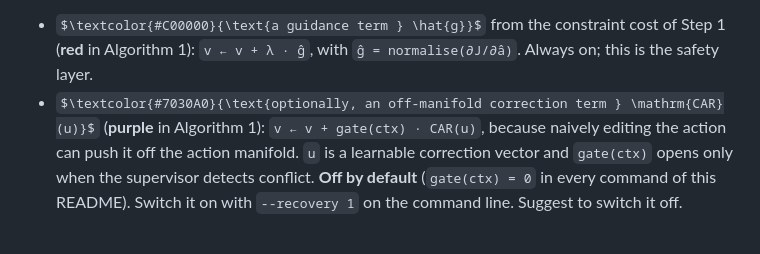
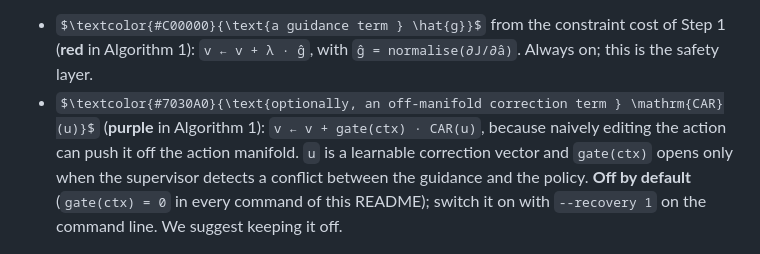
Before and after one commit to yuxuehui/robot_safety_layer, a Markdown page: README.md, the part around the change. Drawn GitHub-style; some formulas as TeX source.

Commit message:
README Step 2: polish the CAR bullet
Co-Authored-By: Claude Fable 5.1 <noreply@anthropic.com>

```diff
--- a/README.md
+++ b/README.md
@@ -112,8 +112,9 @@ The layer steers the output of the VLA policy by adding two terms to its base ve
   `v ← v + λ · ĝ`, with `ĝ = normalise(∂J/∂â)`. Always on; this is the safety layer.
 * $\textcolor{#7030A0}{\text{optionally, an off-manifold correction term } \mathrm{CAR}(u)}$ (**purple** in Algorithm 1):
   `v ← v + gate(ctx) · CAR(u)`, because naively editing the action can push it off the action manifold. `u` is a
-  learnable correction vector and `gate(ctx)` opens only when the supervisor detects conflict. **Off by default** (`gate(ctx) = 0` in every command of this README). Switch it on with
-  `--recovery 1` on the command line. Suggest to switch it off.
+  learnable correction vector and `gate(ctx)` opens only when the supervisor detects a conflict between the guidance
+  and the policy. **Off by default** (`gate(ctx) = 0` in every command of this README); switch it on with
+  `--recovery 1` on the command line. We suggest keeping it off.
 
 ![Algorithm 1: safety layer on top of a frozen flow policy. Black = the policy's own sampler, grey = comments, red = the safety layer, purple = the optional CAR correction term](docs/algorithm1.png)
 
```
